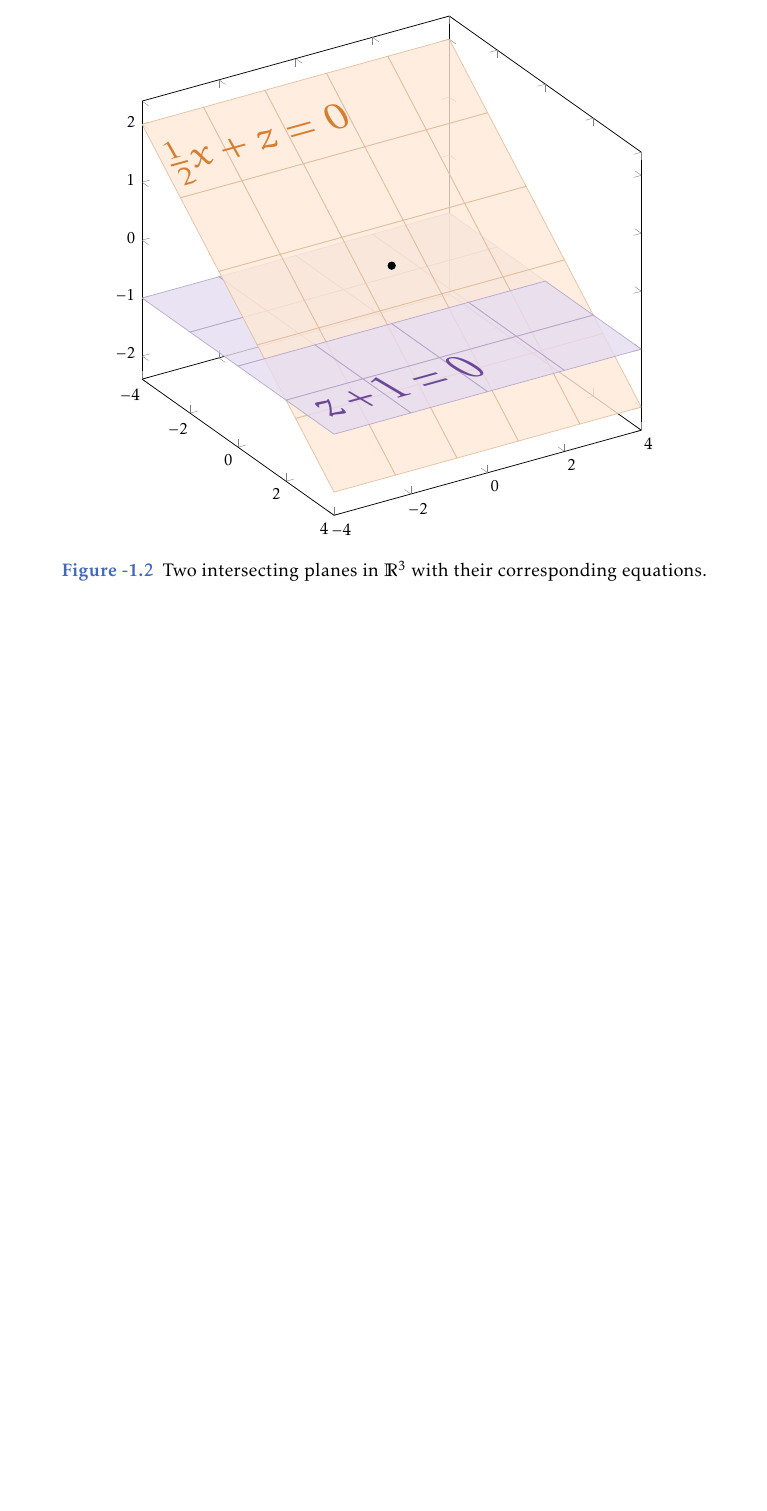
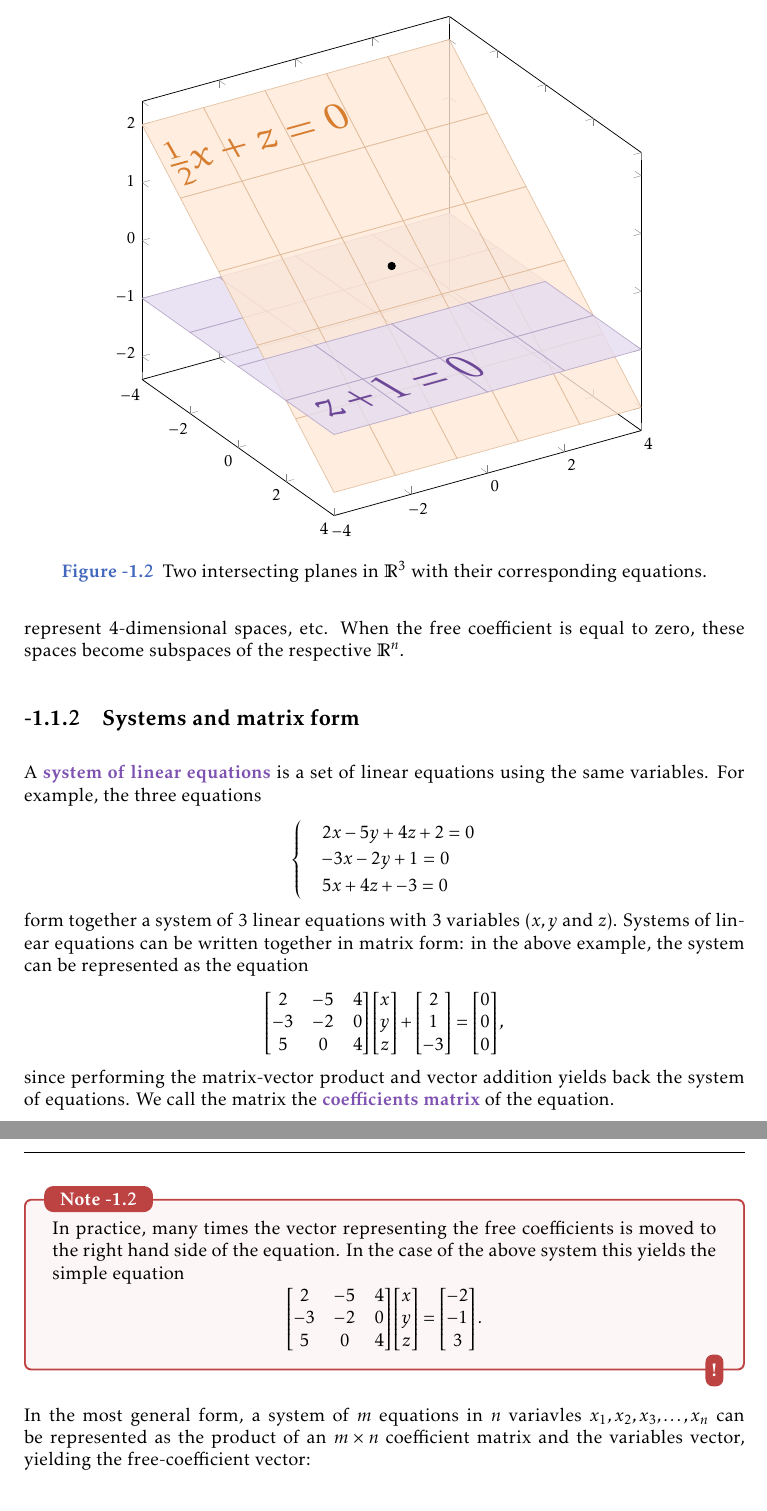
Before and after one commit to pelegs/maths_book, a LaTeX thesis (bookpartial.tex, which reads chapters/linear_algebra_intuitive/linear_systems.tex): part of page 3 of 3 before the commit and two parts of pages 3 and 4 of 4 after it, the two joined at a grey line, cut so that both start at the same text, the shorter picture padded with empty space. Compiled offline with pdfLaTeX.

Commit message:
Cont. work on linear systems

```diff
--- a/chapters/linear_algebra_intuitive/linear_systems.tex
+++ b/chapters/linear_algebra_intuitive/linear_systems.tex
@@ -71,7 +72,7 @@ In $\Rs{2}$ linear equations represent a line, which doesn't necesserally go thr
 	\label{fig:linear_equations_2_vars}
 \end{figure}
 
-In $\Rs{3}$ linear equations represent planes. Much like with the lines in $\Rs{2}$, these planes don't necesserally go through the origin.
+In $\Rs{3}$ linear equations represent planes. Much like with the lines in $\Rs{2}$, these planes don't necesserally go through the origin. The trend continues with increasing dimensions: in $\Rs{4}$ linear equations represent $3$-dimensional spaces, in $\Rs{5}$ linear equations represent $4$-dimensional spaces, etc. When the free coefficient is equal to zero, these spaces become subspaces of the respective $\Rs{n}$.
 
 \begin{figure}
 	\centering
@@ -104,3 +105,38 @@ In $\Rs{3}$ linear equations represent planes. Much like with the lines in $\Rs{
 	\caption{Two intersecting planes in $\Rs{3}$ with their corresponding equations.}
 	\label{fig:line_plane_R3}
 \end{figure}
+
+\subsection{Systems and matrix form}
+A \emph{system of linear equations} is a set of linear equations using the same variables. For example, the three equations
+\[
+	\begin{cases}
+		&2x-5y+4z+2=0\\
+		&-3x-2y+1=0\\
+		&5x+4z+-3=0\\
+	\end{cases}
+\]
+form together a system of $3$ linear equations with $3$ variables ($x,y$ and $z$). Systems of linear equations can be written together in matrix form: in the above example, the system can be represented as the equation
+\[
+	\begin{bmatrix}
+		2 & -5 & 4\\
+		-3 & -2 & 0 \\
+		5 & 0 & 4
+	\end{bmatrix}\colvec{x;y;z} + \colvec{2;1;-3} = \colvec{0;0;0},
+\]
+since performing the matrix-vector product and vector addition yields back the system of equations. We call the matrix the \emph{coefficients matrix} of the equation.
+
+\begin{note}{}{}
+	In practice, many times the vector representing the free coefficients is moved to the right hand side of the equation. In the case of the above system this yields the simple equation
+	\[
+		\begin{bmatrix}
+			2 & -5 & 4\\
+			-3 & -2 & 0 \\
+			5 & 0 & 4
+		\end{bmatrix}\colvec{x;y;z} = \colvec{-2;-1;3}.
+	\]
+\end{note}
+
+In the most general form, a system of $m$ equations in $n$ variavles $x_{1},x_{2},x_{3},\dots,x_{n}$ can be represented as the product of an $m\times n$ coefficient matrix and the variables vector, yielding the free-coefficient vector:
+
+\vspace{1em}
+\begin{equation}
```
Also changed, not shown: bookmain.pdf, bookpartial.pdf, chapters/linear_algebra_intuitive/linear_systems.tex (38 more changed lines), 1 other file.
